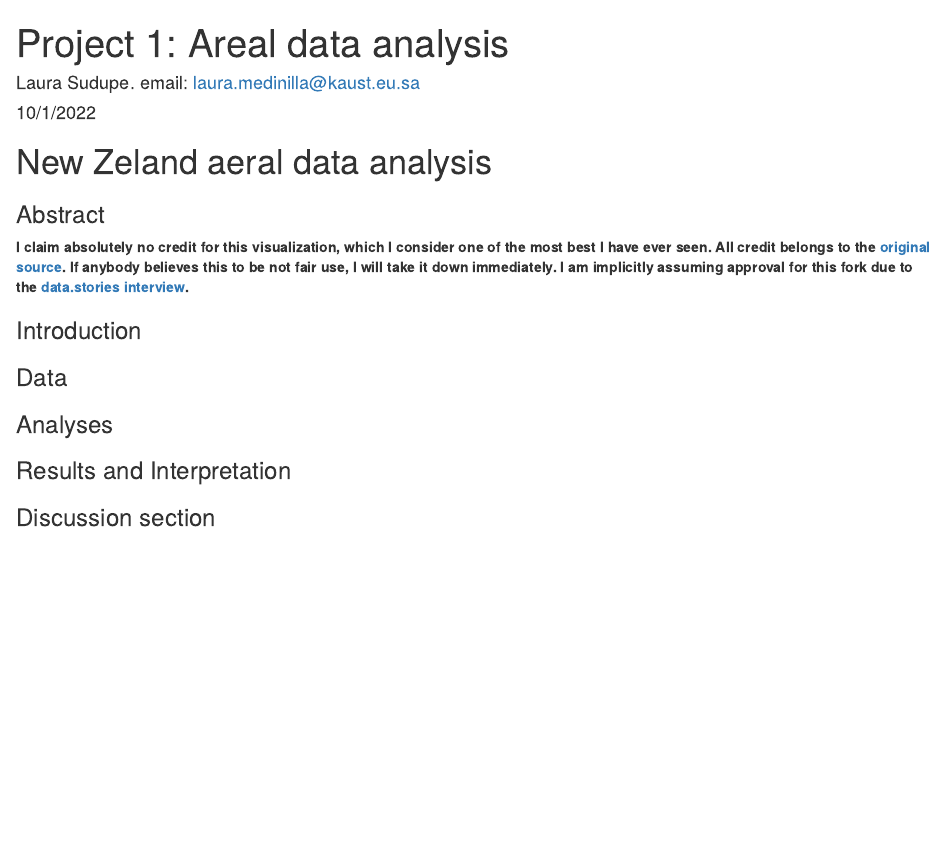
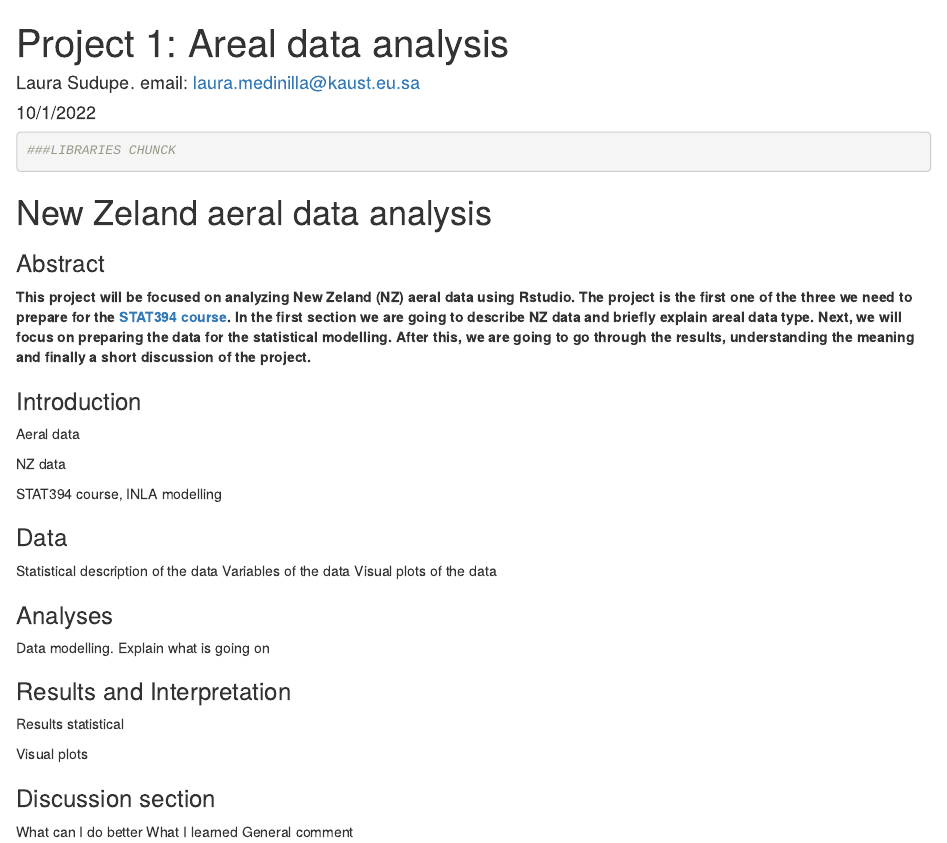
Before and after one commit to lsudupe/STAT, an R Markdown document (1.project_LS.Rmd): the page in a window 1100 px wide, from its top. Rendered offline with R 4.5, knitr and Pandoc, with nearby package versions.

Commit message:
add sections

````diff
--- a/1.project_LS.Rmd
+++ b/1.project_LS.Rmd
@@ -12,6 +12,10 @@ output: html_document
 knitr::opts_chunk$set(echo = TRUE)
 ```
 
+```{r}
+###LIBRARIES CHUNCK
+```
+
 
 
 # New Zeland aeral data analysis
@@ -19,7 +23,7 @@ knitr::opts_chunk$set(echo = TRUE)
 
 ### Abstract
 
-**I claim absolutely no credit for this visualization, which I consider one of the most best I have ever seen.  All credit belongs to the <a href = "http://www.nytimes.com/interactive/2011/05/31/business/economy/case-shiller-index.html">original source</a>.  If anybody believes this to be not fair use, I will take it down immediately.  I am implicitly assuming approval for this fork due to the <a href = "http://datastori.es/data-stories-22-nyt-graphics-and-d3-with-mike-bostock-and-shan-carter/">data.stories interview</a>.**
+**This project will be focused on analyzing New Zeland (NZ) aeral data using Rstudio. The project is the first one of the three we need to prepare for the <a href = "https://www.paulamoraga.com/book-gds/index.html">STAT394 course</a>. In the first section we are going to describe NZ data and briefly explain areal data type. Next, we will focus on preparing the data for the statistical modelling. After this, we are going to go through the results, understanding the meaning and finally a short discussion of the project.**
 
 ```{r echo=F, warning= F, message=F}
 #opts_chunk$set(message = FALSE, warning = FALSE, error = FALSE, tidy = FALSE, cache = FALSE,results = 'asis' )
@@ -28,16 +32,30 @@ knitr::opts_chunk$set(echo = TRUE)
 
 ### Introduction
 
+Aeral data
+
+NZ data
+
+STAT394 course, INLA modelling
 
 ### Data
 
-
+Statistical description of the data
+Variables of the data
+Visual plots of the data
 
 ### Analyses
 
+Data modelling. Explain what is going on
 
 ### Results and Interpretation
 
+Results statistical
 
+Visual plots
 
 ### Discussion section
+
+What can I do better
+What I learned
+General comment
````
